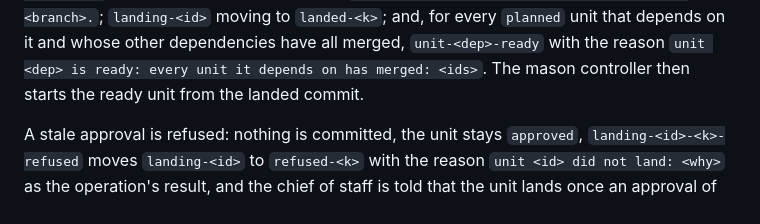
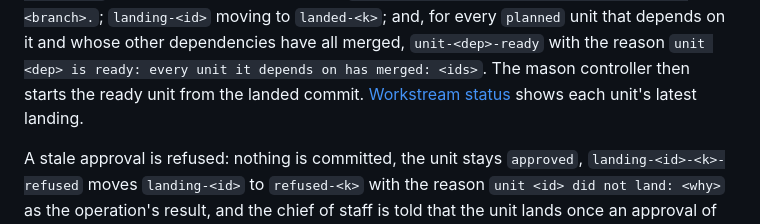
Before and after one commit to kpenfound/osmia, a Markdown page: docs/service.md, the part around the change. Rendered like a GitHub page.

Commit message:
Point landing docs at workstream status
Co-Authored-By: Claude Opus 5.5 <noreply@anthropic.com>

```diff
--- a/docs/service.md
+++ b/docs/service.md
@@ -1432,7 +1432,8 @@ landed as <commit> on <branch>.`; `landing-<id>` moving to `landed-<k>`; and,
 for every `planned` unit that depends on it and whose other dependencies have
 all merged, `unit-<dep>-ready` with the reason `unit <dep> is ready: every
 unit it depends on has merged: <ids>`. The mason controller then starts the
-ready unit from the landed commit.
+ready unit from the landed commit. [Workstream status](#workstream-status)
+shows each unit's latest landing.
 
 A stale approval is refused: nothing is committed, the unit stays `approved`,
 `landing-<id>-<k>-refused` moves `landing-<id>` to `refused-<k>` with the
```
